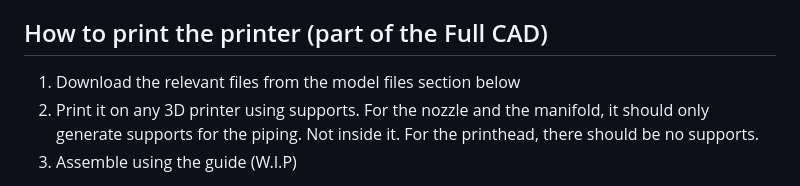
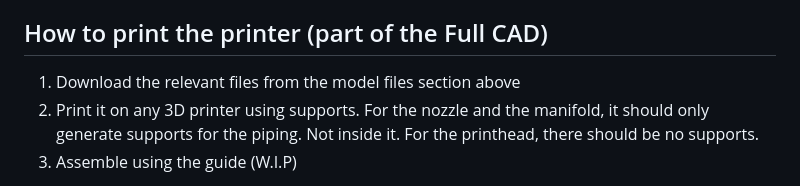
Before and after one commit to ChowderWellington/CHW-IP8-27G-EXP, a Markdown page: README.md, the part around the change. Drawn GitHub-style.

```diff
--- a/README.md
+++ b/README.md
@@ -56,7 +56,7 @@ Older models of most of the parts can be found in the [cad folder](https://githu
 
 ## How to print the printer (part of the Full CAD)
 
-1. Download the relevant files from the model files section below
+1. Download the relevant files from the model files section above
 2. Print it on any 3D printer using supports. For the nozzle and the manifold, it should only generate supports for the piping. Not inside it. For the printhead, there should be no supports.
 3. Assemble using the guide (W.I.P)
 
```
